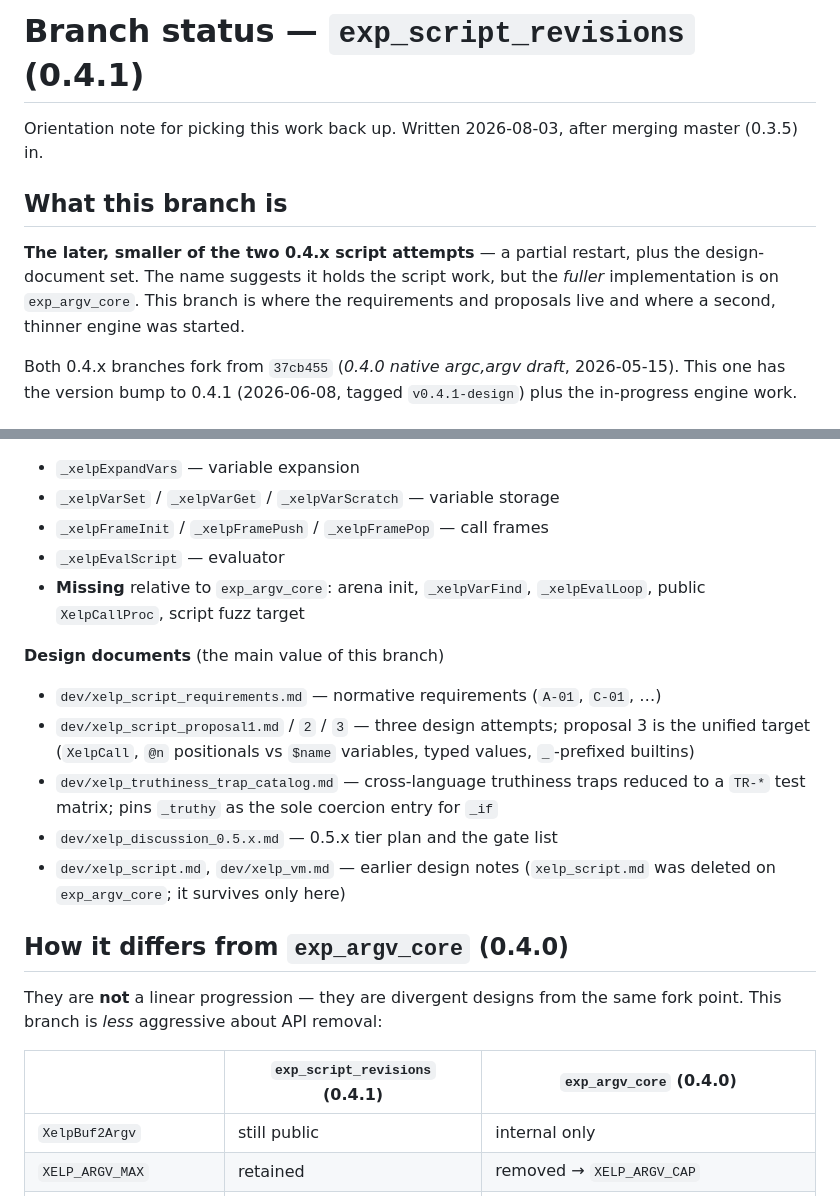
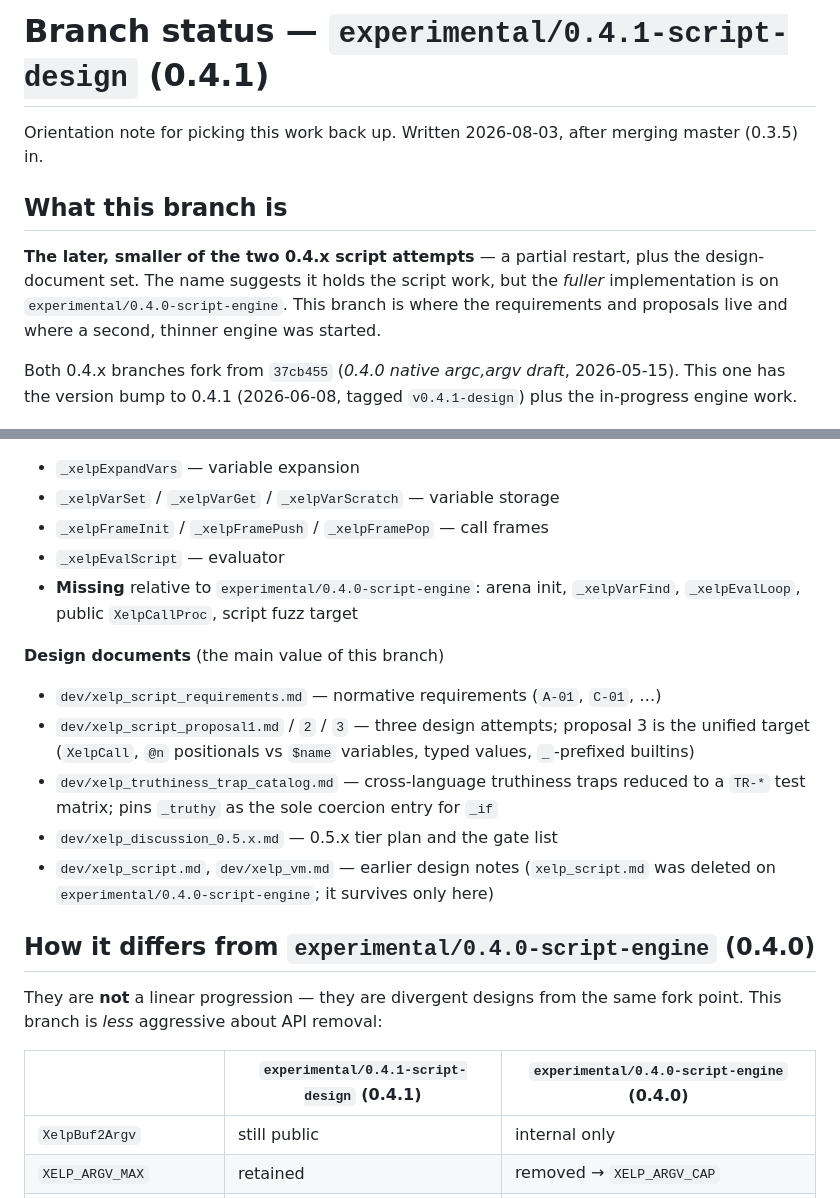
Before and after one commit to deftio/xelp, a Markdown page: dev/BRANCH_STATUS.md, 2 parts joined by grey strips. GitHub-like rendering.

Commit message:
docs: use new experimental/ branch names in status note
Branches renamed:
  exp_argv_core        -> experimental/0.4.0-script-engine
  exp_script_revisions -> experimental/0.4.1-script-design

The old names did not say which branch held the working script engine --
exp_argv_core sounded like argv plumbing but has the fuller implementation,
while exp_script_revisions is mostly design docs plus a partial restart.

```diff
--- a/dev/BRANCH_STATUS.md
+++ b/dev/BRANCH_STATUS.md
@@ -1,4 +1,4 @@
-# Branch status — `exp_script_revisions` (0.4.1)
+# Branch status — `experimental/0.4.1-script-design` (0.4.1)
 
 Orientation note for picking this work back up. Written 2026-08-03, after
 merging master (0.3.5) in.
@@ -7,7 +7,7 @@ merging master (0.3.5) in.
 
 **The later, smaller of the two 0.4.x script attempts** — a partial restart,
 plus the design-document set. The name suggests it holds the script work, but
-the *fuller* implementation is on `exp_argv_core`. This branch is where the
+the *fuller* implementation is on `experimental/0.4.0-script-engine`. This branch is where the
 requirements and proposals live and where a second, thinner engine was
 started.
 
@@ -28,7 +28,7 @@ Both 0.4.x branches fork from `37cb455` (*0.4.0 native argc,argv draft*,
 - `_xelpVarSet` / `_xelpVarGet` / `_xelpVarScratch` — variable storage
 - `_xelpFrameInit` / `_xelpFramePush` / `_xelpFramePop` — call frames
 - `_xelpEvalScript` — evaluator
-- **Missing** relative to `exp_argv_core`: arena init, `_xelpVarFind`,
+- **Missing** relative to `experimental/0.4.0-script-engine`: arena init, `_xelpVarFind`,
   `_xelpEvalLoop`, public `XelpCallProc`, script fuzz target
 
 **Design documents** (the main value of this branch)
@@ -41,14 +41,14 @@ Both 0.4.x branches fork from `37cb455` (*0.4.0 native argc,argv draft*,
   for `_if`
 - `dev/xelp_discussion_0.5.x.md` — 0.5.x tier plan and the gate list
 - `dev/xelp_script.md`, `dev/xelp_vm.md` — earlier design notes
-  (`xelp_script.md` was deleted on `exp_argv_core`; it survives only here)
+  (`xelp_script.md` was deleted on `experimental/0.4.0-script-engine`; it survives only here)
 
-## How it differs from `exp_argv_core` (0.4.0)
+## How it differs from `experimental/0.4.0-script-engine` (0.4.0)
 
 They are **not** a linear progression — they are divergent designs from the
 same fork point. This branch is *less* aggressive about API removal:
 
-| | `exp_script_revisions` (0.4.1) | `exp_argv_core` (0.4.0) |
+| | `experimental/0.4.1-script-design` (0.4.1) | `experimental/0.4.0-script-engine` (0.4.0) |
 | --- | --- | --- |
 | `XelpBuf2Argv` | still public | internal only |
 | `XELP_ARGV_MAX` | retained | removed → `XELP_ARGV_CAP` |
```
